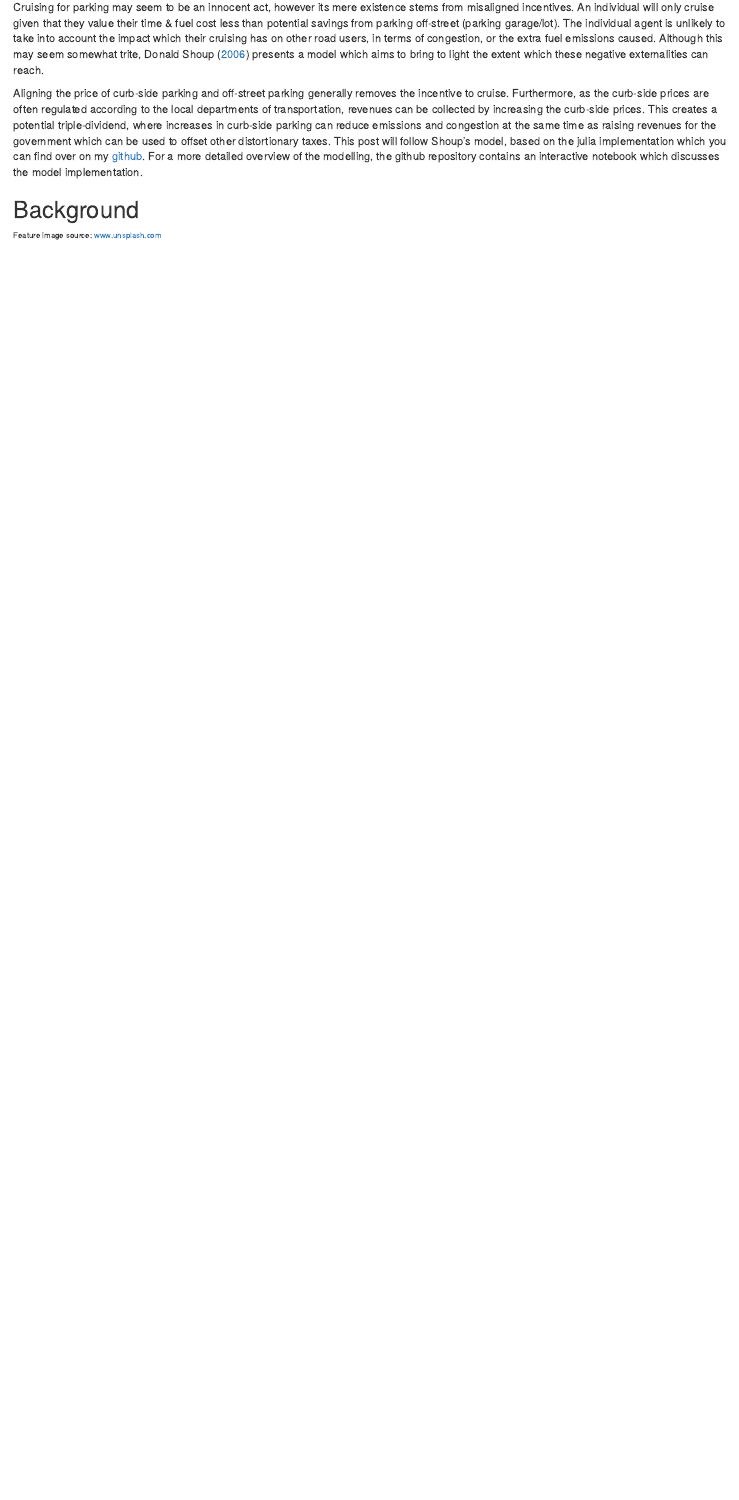
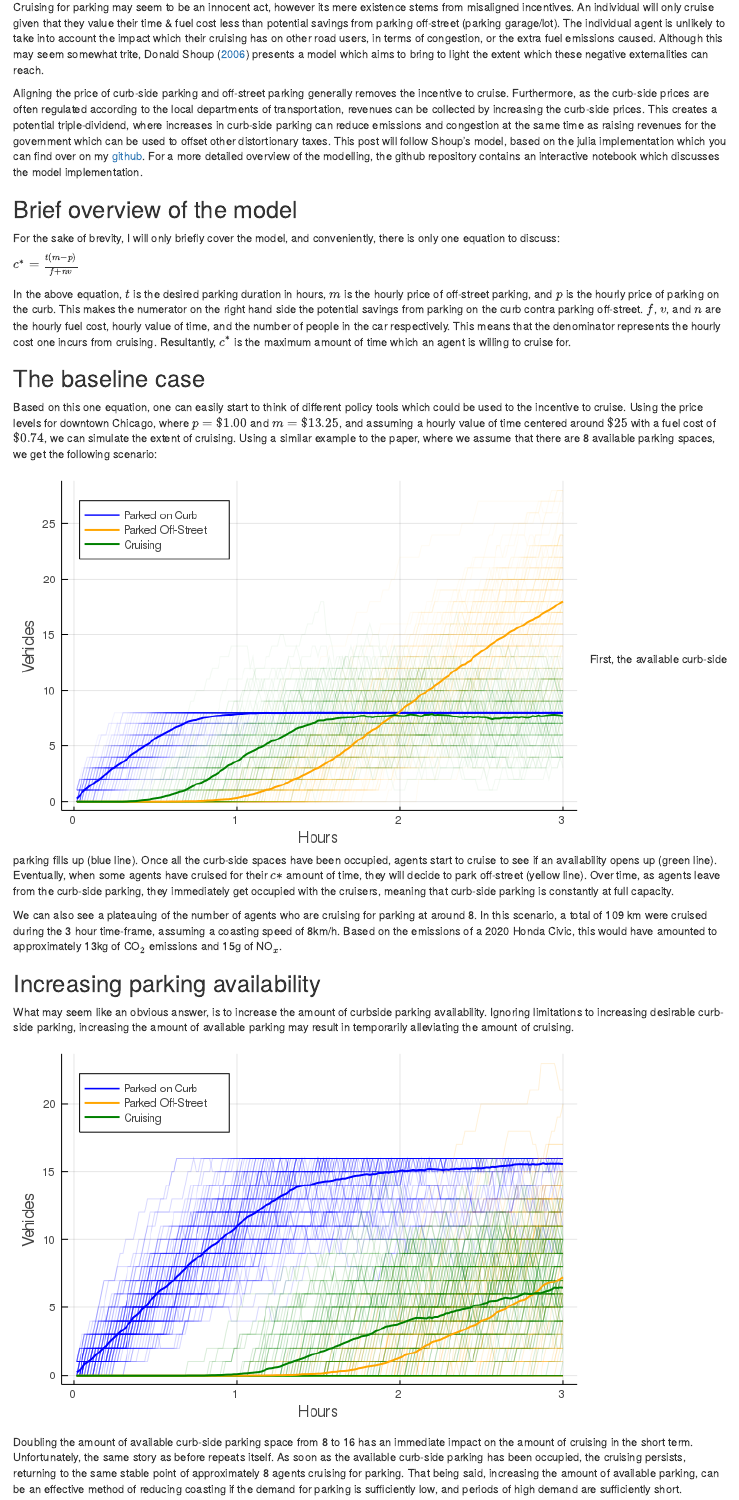
Before and after one commit to FinnHB/fhbarton_website, an R Markdown document (content/blog/2022-01-10-cruising-for-parking/index.Rmd): the page in a window 1100 px wide, from 310 px down before the commit and from 390 px down after it, so that both start at the same text. Rendered offline with R 4.5, knitr and Pandoc, with nearby package versions.

Commit message:
Write three sections of cruising for parking blog post

```diff
--- a/content/blog/2022-01-10-cruising-for-parking/index.Rmd
+++ b/content/blog/2022-01-10-cruising-for-parking/index.Rmd
@@ -30,4 +30,27 @@ Cruising for parking may seem to be an innocent act, however its mere existence
 Aligning the price of curb-side parking and off-street parking generally removes the incentive to cruise. Furthermore, as the curb-side prices are often regulated according to the local departments of transportation, revenues can be collected by increasing the curb-side prices. This creates a potential triple-dividend, where increases in curb-side parking can reduce emissions and congestion at the same time as raising revenues for the government which can be used to offset other distortionary taxes. This post will follow Shoup's model, based on the julia implementation which you can find over on my [github](https://github.com/FinnHB/JuliaProjects/tree/main/ParkingSimulation). For a more detailed overview of the modelling, the github repository contains an interactive notebook which discusses the model implementation.
 
 
-## Background
+## Brief overview of the model
+For the sake of brevity, I will only briefly cover the model, and conveniently, there is only one equation to discuss:
+
+$c^* = \frac{t(m-p)}{f+nv}$
+
+In the above equation, $t$ is the desired parking duration in hours, $m$ is the hourly price of off-street parking, and $p$ is the hourly price of parking on the curb. This makes the numerator on the right hand side the potential savings from parking on the curb contra parking off-street. $f$, $v$, and $n$ are the hourly fuel cost, hourly value of time, and the number of people in the car respectively. This means that the denominator represents the hourly cost one incurs from cruising. Resultantly, $c^*$ is the maximum amount of time which an agent is willing to cruise for.
+
+
+## The baseline case
+Based on this one equation, one can easily start to think of different policy tools which could be used to the incentive to cruise. Using the price levels for downtown Chicago, where $p=\$1.00$ and $m=\$13.25$, and assuming a hourly value of time centered around $\$25$ with a fuel cost of $\$0.74$, we can simulate the extent of cruising. Using a similar example to the paper, where we assume that there are 8 available parking spaces, we get the following scenario:
+
+![](cruising_baseline.png){width=80%}
+First, the available curb-side parking fills up (blue line). Once all the curb-side spaces have been occupied, agents start to cruise to see if an availability opens up (green line). Eventually, when some agents have cruised for their $c*$ amount of time, they will decide to park off-street (yellow line). Over time, as agents leave from the curb-side parking, they immediately get occupied with the cruisers, meaning that curb-side parking is constantly at full capacity.
+
+We can also see a plateauing of the number of agents who are cruising for parking at around 8. In this scenario, a total of 109 km were cruised during the 3 hour time-frame, assuming a coasting speed of 8km/h. Based on the emissions of a 2020 Honda Civic, this would have amounted to approximately 13kg of CO$_2$ emissions and 15g of NO$_x$.
+
+
+## Increasing parking availability
+What may seem like an obvious answer, is to increase the amount of curbside parking availability. Ignoring limitations to increasing desirable curb-side parking, increasing the amount of available parking may result in temporarily alleviating the amount of cruising.
+
+
+![](cruising_more_curb.png){width=80%}
+
+Doubling the amount of available curb-side parking space from 8 to 16 has an immediate impact on the amount of cruising in the short term. Unfortunately, the same story as before repeats itself. As soon as the available curb-side parking has been occupied, the cruising persists, returning to the same stable point of approximately 8 agents cruising for parking. That being said, increasing the amount of available parking, can be an effective method of reducing coasting if the demand for parking is sufficiently low, and periods of high demand are sufficiently short.
```
Also changed, not shown: content/blog/2022-01-10-cruising-for-parking/cruising_baseline.png (added), content/blog/2022-01-10-cruising-for-parking/cruising_more_curb.png (added), content/blog/2022-01-10-cruising-for-parking/index.html, content/blog/2022-01-10-cruising-for-parking/index.Rmd (11 more changed lines).
